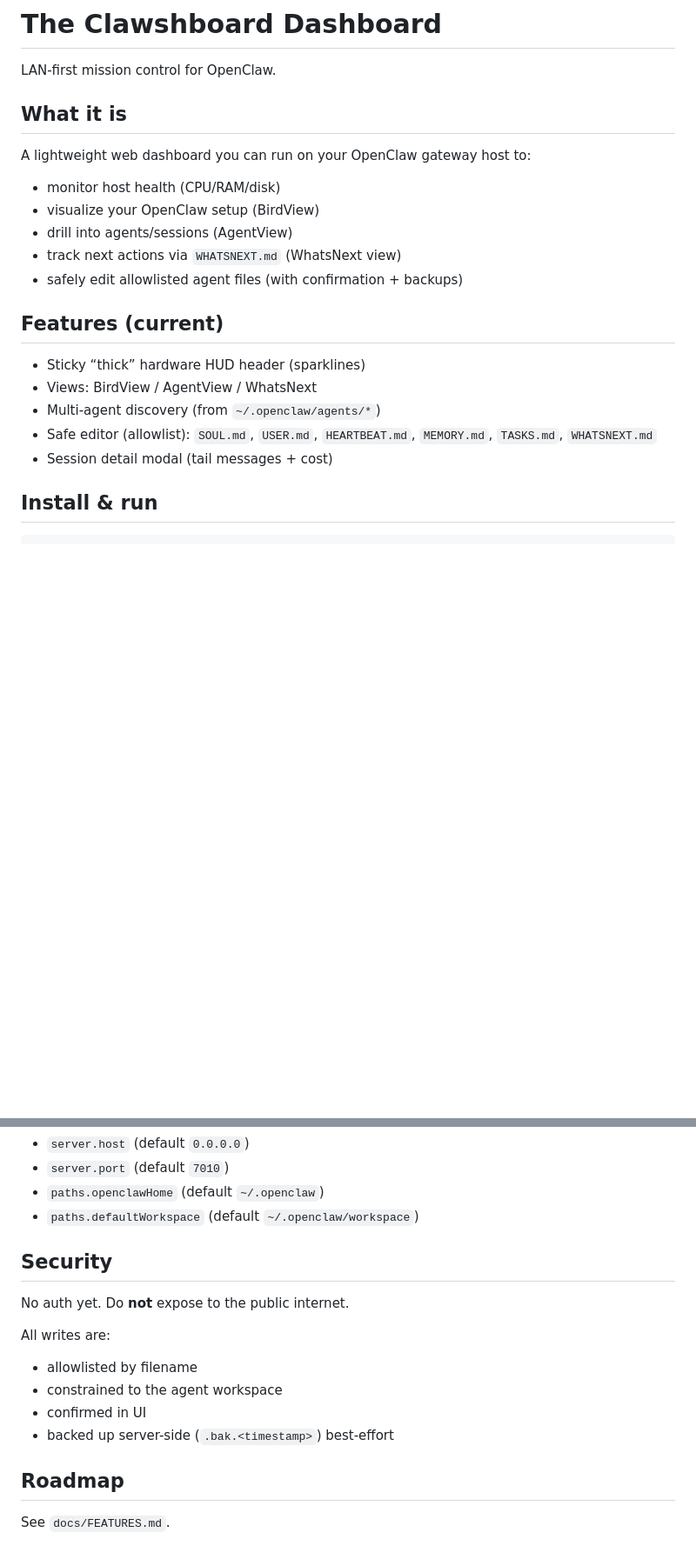
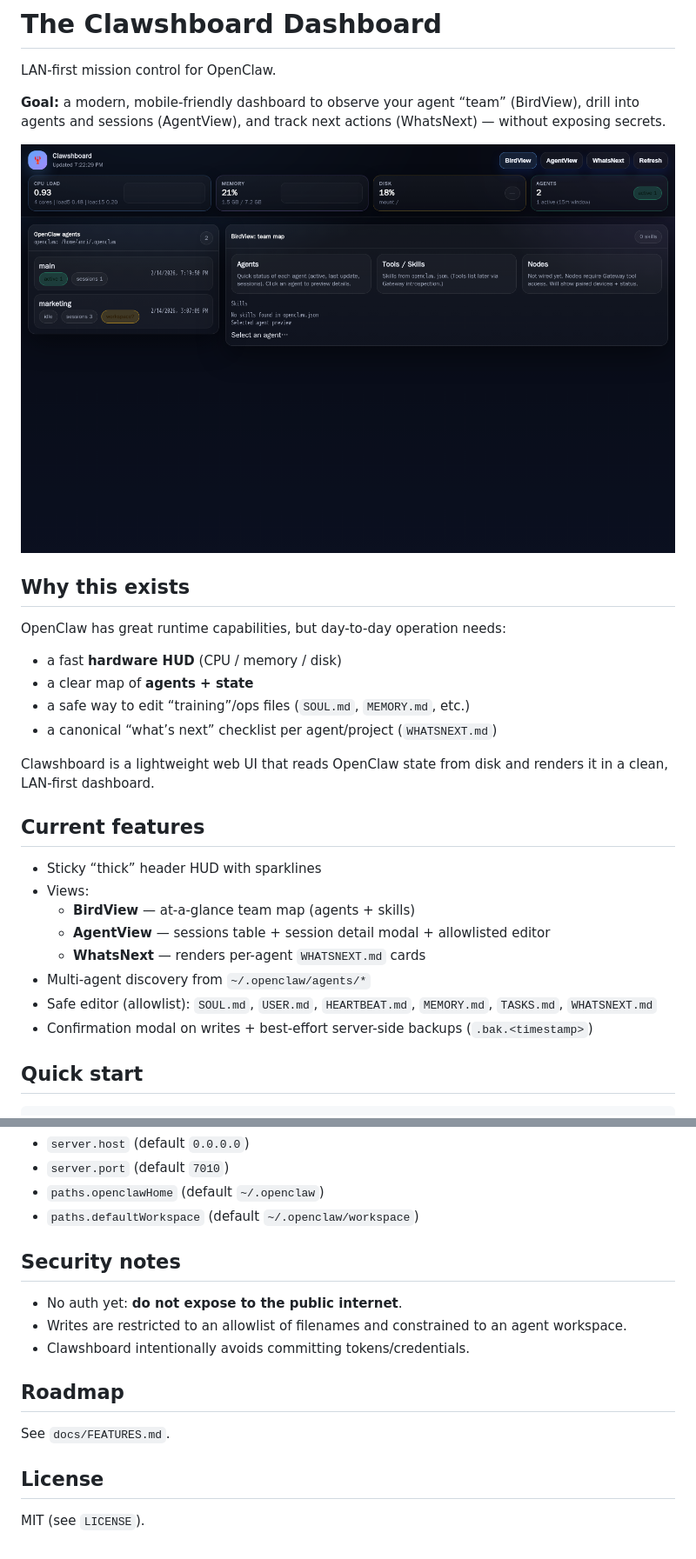
Before and after one commit to logclinker/The-Clawshboard-Dashboard, a Markdown page: README.md, 2 parts joined by grey strips. Shown: that part at 87% size. Drawn GitHub-style; pictures changed too: docs/assets/desktop.png (added); blank space fills up the shorter version.

Commit message:
Docs: improve README and add desktop screenshot

````diff
--- a/README.md
+++ b/README.md
@@ -2,21 +2,29 @@
 
 LAN-first mission control for OpenClaw.
 
-## What it is
-A lightweight web dashboard you can run on your OpenClaw gateway host to:
-- monitor host health (CPU/RAM/disk)
-- visualize your OpenClaw setup (BirdView)
-- drill into agents/sessions (AgentView)
-- track next actions via `WHATSNEXT.md` (WhatsNext view)
-- safely edit allowlisted agent files (with confirmation + backups)
+**Goal:** a modern, mobile-friendly dashboard to observe your agent “team” (BirdView), drill into agents and sessions (AgentView), and track next actions (WhatsNext) — without exposing secrets.
 
-## Features (current)
-- Sticky “thick” hardware HUD header (sparklines)
-- Views: BirdView / AgentView / WhatsNext
-- Multi-agent discovery (from `~/.openclaw/agents/*`)
+![Clawshboard desktop](docs/assets/desktop.png)
+
+## Why this exists
+OpenClaw has great runtime capabilities, but day-to-day operation needs:
+- a fast **hardware HUD** (CPU / memory / disk)
+- a clear map of **agents + state**
+- a safe way to edit “training”/ops files (`SOUL.md`, `MEMORY.md`, etc.)
+- a canonical “what’s next” checklist per agent/project (`WHATSNEXT.md`)
+
+Clawshboard is a lightweight web UI that reads OpenClaw state from disk and renders it in a clean, LAN-first dashboard.
+
+## Current features
+- Sticky “thick” header HUD with sparklines
+- Views:
+  - **BirdView** — at-a-glance team map (agents + skills)
+  - **AgentView** — sessions table + session detail modal + allowlisted editor
+  - **WhatsNext** — renders per-agent `WHATSNEXT.md` cards
+- Multi-agent discovery from `~/.openclaw/agents/*`
 - Safe editor (allowlist): `SOUL.md`, `USER.md`, `HEARTBEAT.md`, `MEMORY.md`, `TASKS.md`, `WHATSNEXT.md`
-- Session detail modal (tail messages + cost)
+- Confirmation modal on writes + best-effort server-side backups (`.bak.<timestamp>`)
 
-## Install & run
+## Quick start
 
 ```bash
@@ -36,14 +44,13 @@ Edit `config.json`:
 - `paths.openclawHome` (default `~/.openclaw`)
 - `paths.defaultWorkspace` (default `~/.openclaw/workspace`)
 
-## Security
-No auth yet. Do **not** expose to the public internet.
-
-All writes are:
-- allowlisted by filename
-- constrained to the agent workspace
-- confirmed in UI
-- backed up server-side (`.bak.<timestamp>`) best-effort
+## Security notes
+- No auth yet: **do not expose to the public internet**.
+- Writes are restricted to an allowlist of filenames and constrained to an agent workspace.
+- Clawshboard intentionally avoids committing tokens/credentials.
 
 ## Roadmap
 See `docs/FEATURES.md`.
+
+## License
+MIT (see `LICENSE`).
````
Also changed, not shown: other parts of README.md (+1 -1 lines).
